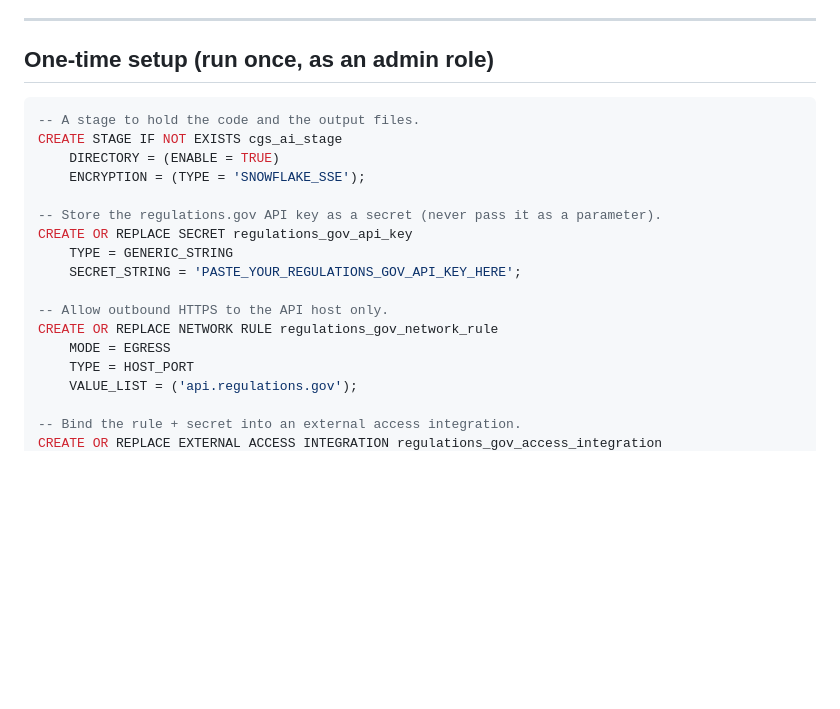
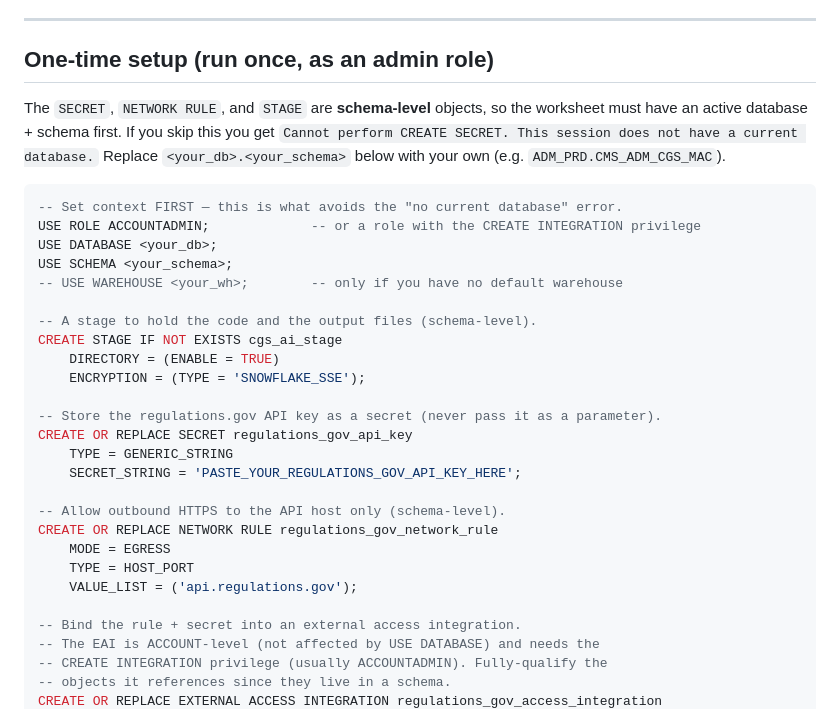
Before and after one commit to ManuelFigMon/tmp1, a Markdown page: cgs_ai/examples/snowflake_notebook.md, the part around one of its changes. Drawn GitHub-style; blank space fills up the shorter version.

Commit message:
Add DB/schema context step to Snowflake notebook setup SQL
The one-time setup created schema-level objects (SECRET, NETWORK RULE, STAGE)
without setting a current database/schema, which fails with "This session does
not have a current database." Prepend USE ROLE/DATABASE/SCHEMA, note the EAI is
account-level and needs CREATE INTEGRATION, and fully-qualify the objects the
EAI references and the grants.

Co-Authored-By: Claude Opus 4.8 <noreply@anthropic.com>
Claude-Session: https://claude.ai/code/session_01TkGfYeF3uGShM3C8UQvhud

````diff
--- a/cgs_ai/examples/snowflake_notebook.md
+++ b/cgs_ai/examples/snowflake_notebook.md
@@ -12,8 +12,20 @@ the API key as a secret.
 
 ## One-time setup (run once, as an admin role)
 
+The `SECRET`, `NETWORK RULE`, and `STAGE` are **schema-level** objects, so the
+worksheet must have an active database + schema first. If you skip this you get
+`Cannot perform CREATE SECRET. This session does not have a current database.`
+Replace `<your_db>.<your_schema>` below with your own (e.g.
+`ADM_PRD.CMS_ADM_CGS_MAC`).
+
 ```sql
--- A stage to hold the code and the output files.
+-- Set context FIRST — this is what avoids the "no current database" error.
+USE ROLE ACCOUNTADMIN;             -- or a role with the CREATE INTEGRATION privilege
+USE DATABASE <your_db>;
+USE SCHEMA <your_schema>;
+-- USE WAREHOUSE <your_wh>;        -- only if you have no default warehouse
+
+-- A stage to hold the code and the output files (schema-level).
 CREATE STAGE IF NOT EXISTS cgs_ai_stage
     DIRECTORY = (ENABLE = TRUE)
     ENCRYPTION = (TYPE = 'SNOWFLAKE_SSE');
@@ -23,11 +35,14 @@ CREATE OR REPLACE SECRET regulations_gov_api_key
     TYPE = GENERIC_STRING
     SECRET_STRING = 'PASTE_YOUR_REGULATIONS_GOV_API_KEY_HERE';
 
--- Allow outbound HTTPS to the API host only.
+-- Allow outbound HTTPS to the API host only (schema-level).
 CREATE OR REPLACE NETWORK RULE regulations_gov_network_rule
     MODE = EGRESS
     TYPE = HOST_PORT
     VALUE_LIST = ('api.regulations.gov');
 
 -- Bind the rule + secret into an external access integration.
+-- The EAI is ACCOUNT-level (not affected by USE DATABASE) and needs the
+-- CREATE INTEGRATION privilege (usually ACCOUNTADMIN). Fully-qualify the
+-- objects it references since they live in a schema.
 CREATE OR REPLACE EXTERNAL ACCESS INTEGRATION regulations_gov_access_integration
````
Also changed, not shown: other parts of cgs_ai/examples/snowflake_notebook.md (+4 -4 lines).
